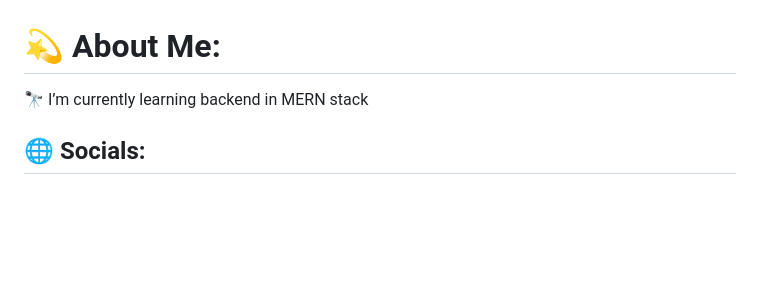
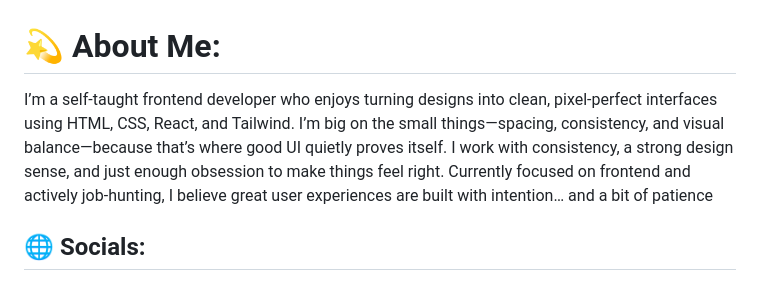
Before and after one commit to hannibal1631/hannibal1631, a Markdown page: README.md, the part around one of its changes. GitHub-like rendering; blank space fills up the shorter version.

```diff
--- a/README.md
+++ b/README.md
@@ -1,5 +1,5 @@
 # 💫 About Me:
-🔭 I’m currently learning backend in MERN stack<br>
+I’m a self-taught frontend developer who enjoys turning designs into clean, pixel-perfect interfaces using HTML, CSS, React, and Tailwind. I’m big on the small things—spacing, consistency, and visual balance—because that’s where good UI quietly proves itself. I work with consistency, a strong design sense, and just enough obsession to make things feel right. Currently focused on frontend and actively job-hunting, I believe great user experiences are built with intention… and a bit of patience
 
 
 ## 🌐 Socials:
```
Also changed, not shown: other parts of README.md (+13 -16 lines).
